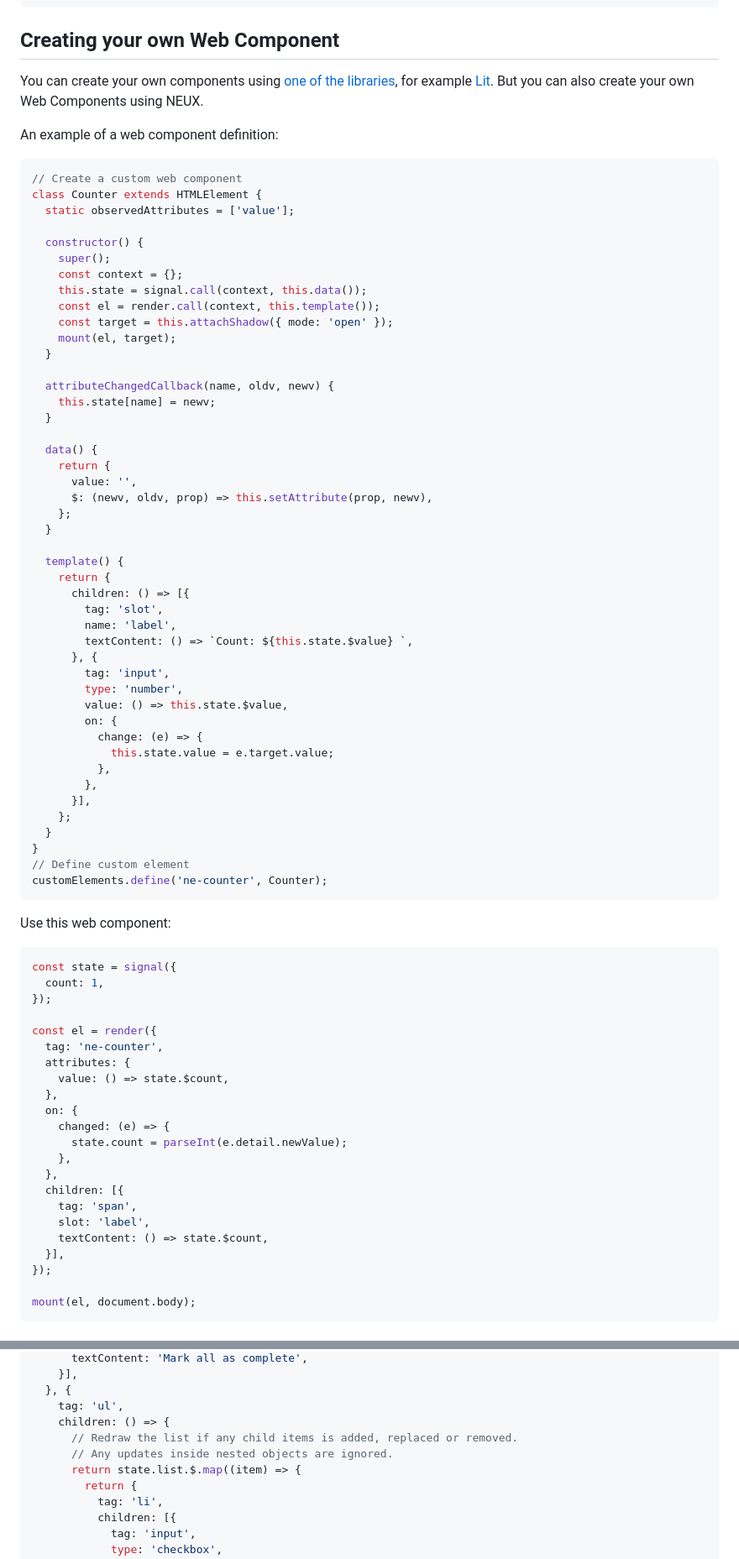
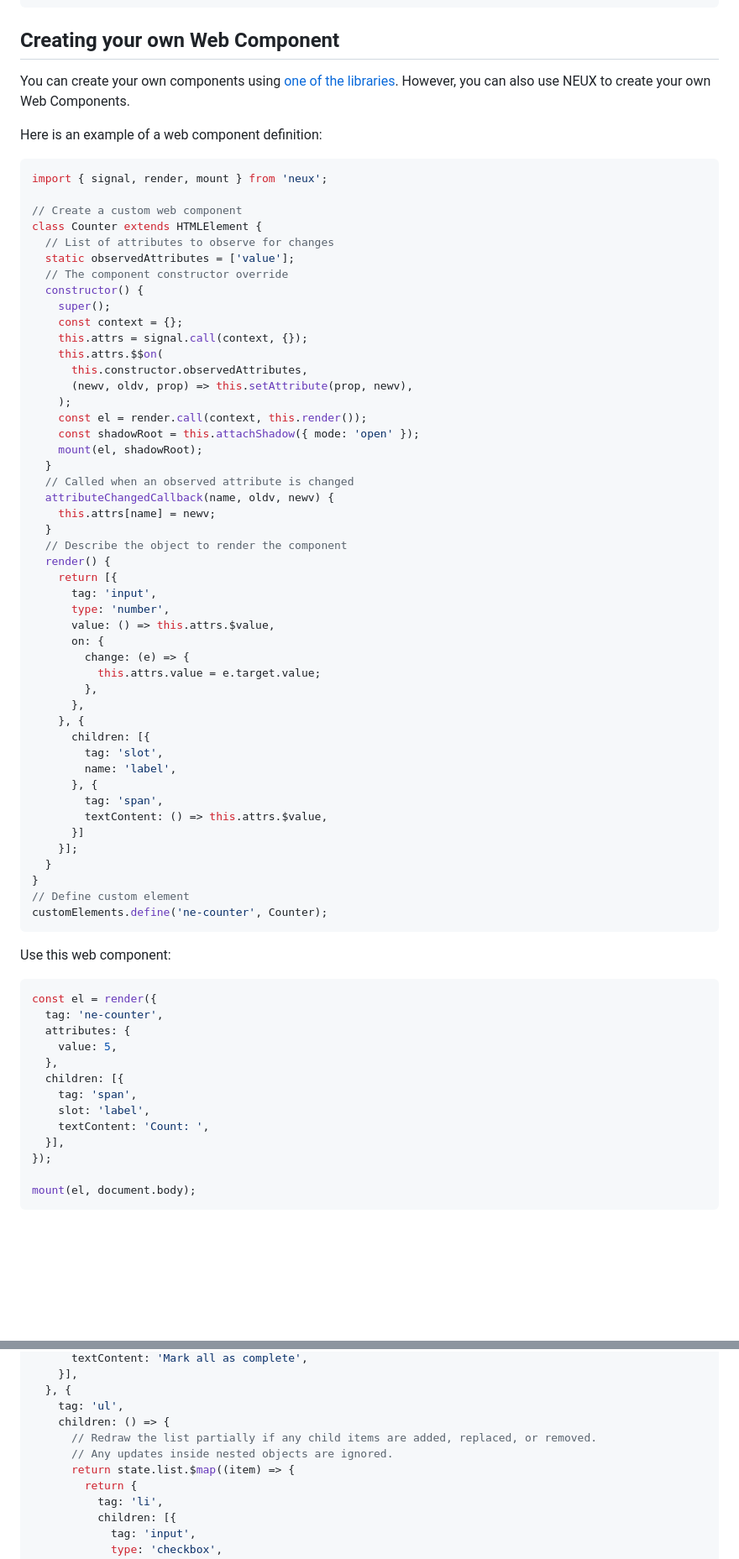
Before and after one commit to meefik/neux, a Markdown page: README.md, 2 parts joined by grey strips. Shown: that part at 84% size. GitHub-like rendering; blank space fills up the shorter version.

Commit message:
Update the description about web components

````diff
--- a/README.md
+++ b/README.md
@@ -757,52 +757,54 @@ mount(el, document.body);
 
 ## Creating your own Web Component
 
-You can create your own components using [one of the libraries](https://open-wc.org/guides/community/base-libraries/), for example [Lit](https://lit.dev). But you can also create your own Web Components using NEUX.
+You can create your own components using [one of the libraries](https://open-wc.org/guides/community/base-libraries/). However, you can also use NEUX to create your own Web Components.
 
-An example of a web component definition:
+Here is an example of a web component definition:
 
 ```js
+import { signal, render, mount } from 'neux';
+
 // Create a custom web component
 class Counter extends HTMLElement {
+  // List of attributes to observe for changes
   static observedAttributes = ['value'];
-
+  // The component constructor override
   constructor() {
     super();
     const context = {};
-    this.state = signal.call(context, this.data());
-    const el = render.call(context, this.template());
-    const target = this.attachShadow({ mode: 'open' });
-    mount(el, target);
+    this.attrs = signal.call(context, {});
+    this.attrs.$$on(
+      this.constructor.observedAttributes,
+      (newv, oldv, prop) => this.setAttribute(prop, newv),
+    );
+    const el = render.call(context, this.render());
+    const shadowRoot = this.attachShadow({ mode: 'open' });
+    mount(el, shadowRoot);
   }
-
+  // Called when an observed attribute is changed
   attributeChangedCallback(name, oldv, newv) {
-    this.state[name] = newv;
+    this.attrs[name] = newv;
   }
-
-  data() {
-    return {
-      value: '',
-      $: (newv, oldv, prop) => this.setAttribute(prop, newv),
-    };
-  }
-
-  template() {
-    return {
-      children: () => [{
+  // Describe the object to render the component
+  render() {
+    return [{
+      tag: 'input',
+      type: 'number',
+      value: () => this.attrs.$value,
+      on: {
+        change: (e) => {
+          this.attrs.value = e.target.value;
+        },
+      },
+    }, {
+      children: [{
         tag: 'slot',
         name: 'label',
-        textContent: () => `Count: ${this.state.$value} `,
       }, {
-        tag: 'input',
-        type: 'number',
-        value: () => this.state.$value,
-        on: {
-          change: (e) => {
-            this.state.value = e.target.value;
-          },
-        },
-      }],
-    };
+        tag: 'span',
+        textContent: () => this.attrs.$value,
+      }]
+    }];
   }
 }
 // Define custom element
@@ -812,24 +814,15 @@ customElements.define('ne-counter', Counter);
 Use this web component:
 
 ```js
-const state = signal({
-  count: 1,
-});
-
 const el = render({
   tag: 'ne-counter',
   attributes: {
-    value: () => state.$count,
-  },
-  on: {
-    changed: (e) => {
-      state.count = parseInt(e.detail.newValue);
-    },
+    value: 5,
   },
   children: [{
     tag: 'span',
     slot: 'label',
-    textContent: () => state.$count,
+    textContent: 'Count: ',
   }],
 });
 
@@ -891,9 +884,9 @@ const el = render({
   }, {
     tag: 'ul',
     children: () => {
-      // Redraw the list if any child items is added, replaced or removed.
+      // Redraw the list partially if any child items are added, replaced, or removed.
       // Any updates inside nested objects are ignored.
-      return state.list.$.map((item) => {
+      return state.list.$map((item) => {
         return {
           tag: 'li',
           children: [{
````
Also changed, not shown: other parts of README.md (+1 -1 lines).
